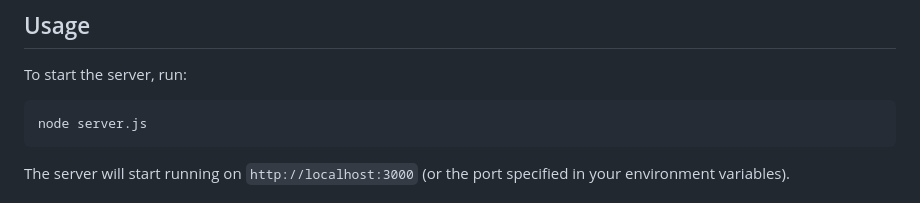
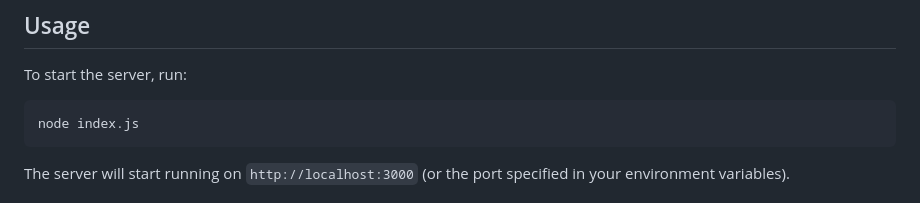
Before and after one commit to Alucard0x1/Super-Light-Web-WhatsApp-API-Server, a Markdown page: README.md, the part around the change. GitHub-like rendering.

````diff
--- a/README.md
+++ b/README.md
@@ -52,7 +52,7 @@ This project implements a simple WhatsApp gateway using the `@whiskeysockets/bai
 To start the server, run:
 
 ```
-node server.js
+node index.js
 ```
 
 The server will start running on `http://localhost:3000` (or the port specified in your environment variables).
````
